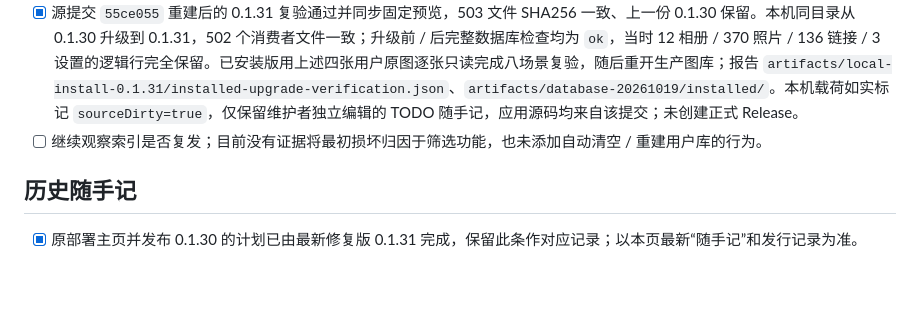
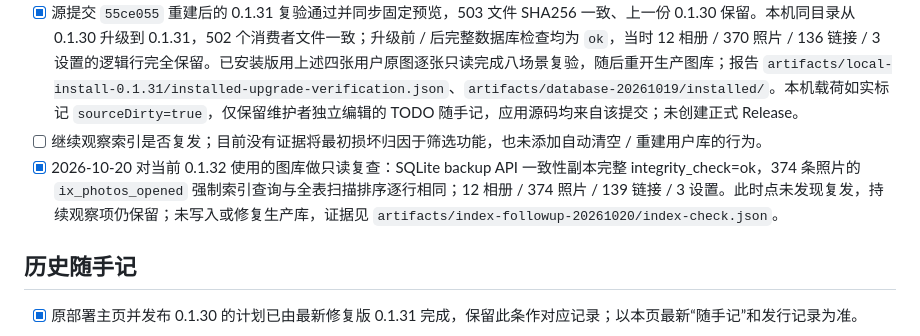
Before and after one commit to lueluelue12138/luma-hdr-photo-viewer, a Markdown page: docs/TODO.md, the part around the change. Rendered like a GitHub page; blank space fills up the shorter version.

```diff
--- a/docs/TODO.md
+++ b/docs/TODO.md
@@ -59,6 +59,7 @@
 - [x] 本机升级 skill 增加升级前 / 后一致性副本的完整 `PRAGMA integrity_check`，补上仅比较表行不能发现坏索引的缺口；不在启动或每次开图执行全库扫描。
 - [x] 源提交 `55ce055` 重建后的 0.1.31 复验通过并同步固定预览，503 文件 SHA256 一致、上一份 0.1.30 保留。本机同目录从 0.1.30 升级到 0.1.31，502 个消费者文件一致；升级前 / 后完整数据库检查均为 `ok`，当时 12 相册 / 370 照片 / 136 链接 / 3 设置的逻辑行完全保留。已安装版用上述四张用户原图逐张只读完成八场景复验，随后重开生产图库；报告 `artifacts/local-install-0.1.31/installed-upgrade-verification.json`、`artifacts/database-20261019/installed/`。本机载荷如实标记 `sourceDirty=true`，仅保留维护者独立编辑的 TODO 随手记，应用源码均来自该提交；未创建正式 Release。
 - [ ] 继续观察索引是否复发；目前没有证据将最初损坏归因于筛选功能，也未添加自动清空 / 重建用户库的行为。
+- [x] 2026-10-20 对当前 0.1.32 使用的图库做只读复查：SQLite backup API 一致性副本完整 integrity_check=ok，374 条照片的 `ix_photos_opened` 强制索引查询与全表扫描排序逐行相同；12 相册 / 374 照片 / 139 链接 / 3 设置。此时点未发现复发，持续观察项仍保留；未写入或修复生产库，证据见 `artifacts/index-followup-20261020/index-check.json`。
 
 ## 历史随手记
 
```
Also changed, not shown: docs/VERIFICATION.md (+6 -0 lines).
